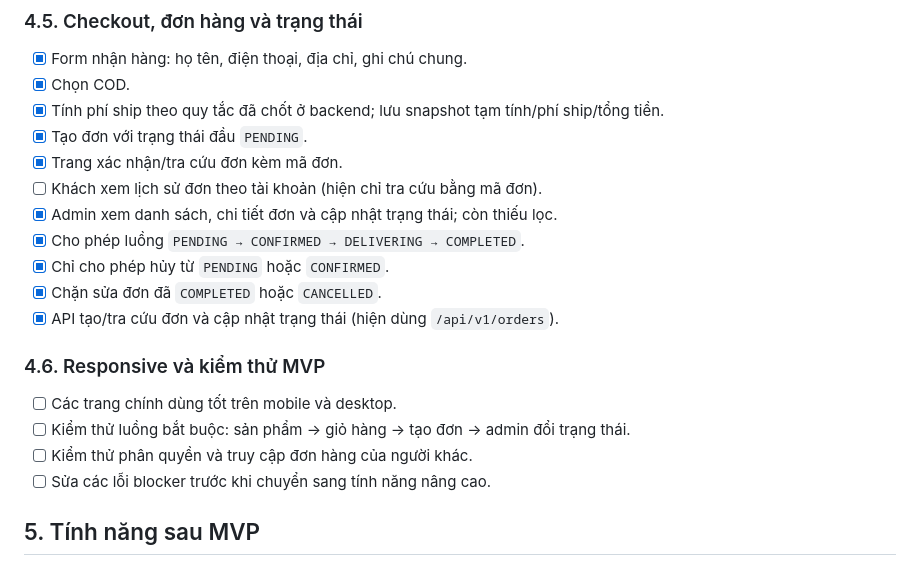
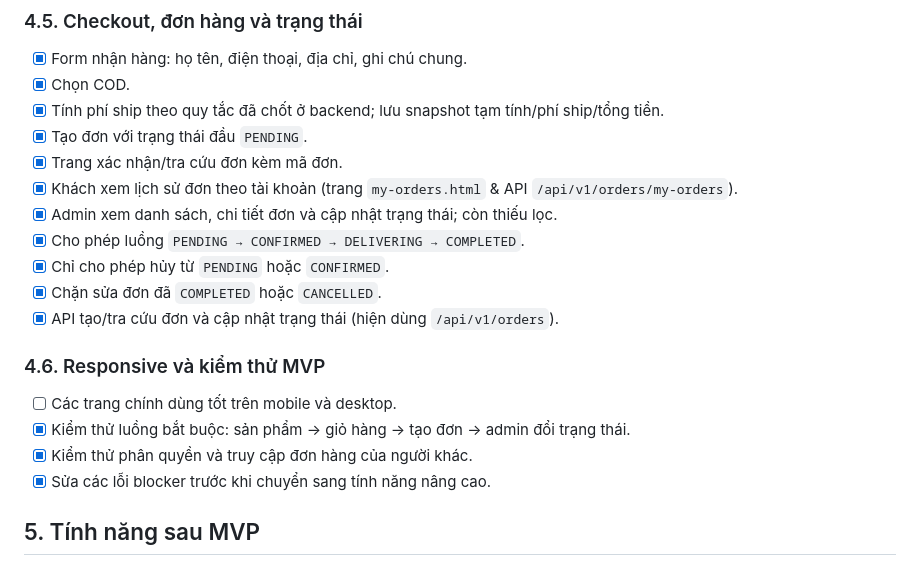
Before and after one commit to nddKhanh/BTL_TTCSN, a Markdown page: PLAN_CLONE_COFFEE_ORDER.md, the part around one of its changes. Drawn GitHub-style.

```diff
--- a/PLAN_CLONE_COFFEE_ORDER.md
+++ b/PLAN_CLONE_COFFEE_ORDER.md
@@ -110,7 +110,7 @@
 - [x] Tính phí ship theo quy tắc đã chốt ở backend; lưu snapshot tạm tính/phí ship/tổng tiền.
 - [x] Tạo đơn với trạng thái đầu `PENDING`.
 - [x] Trang xác nhận/tra cứu đơn kèm mã đơn.
-- [ ] Khách xem lịch sử đơn theo tài khoản (hiện chỉ tra cứu bằng mã đơn).
+- [x] Khách xem lịch sử đơn theo tài khoản (trang `my-orders.html` & API `/api/v1/orders/my-orders`).
 - [x] Admin xem danh sách, chi tiết đơn và cập nhật trạng thái; còn thiếu lọc.
 - [x] Cho phép luồng `PENDING → CONFIRMED → DELIVERING → COMPLETED`.
 - [x] Chỉ cho phép hủy từ `PENDING` hoặc `CONFIRMED`.
@@ -120,9 +120,9 @@
 ### 4.6. Responsive và kiểm thử MVP
 
 - [ ] Các trang chính dùng tốt trên mobile và desktop.
-- [ ] Kiểm thử luồng bắt buộc: sản phẩm → giỏ hàng → tạo đơn → admin đổi trạng thái.
-- [ ] Kiểm thử phân quyền và truy cập đơn hàng của người khác.
-- [ ] Sửa các lỗi blocker trước khi chuyển sang tính năng nâng cao.
+- [x] Kiểm thử luồng bắt buộc: sản phẩm → giỏ hàng → tạo đơn → admin đổi trạng thái.
+- [x] Kiểm thử phân quyền và truy cập đơn hàng của người khác.
+- [x] Sửa các lỗi blocker trước khi chuyển sang tính năng nâng cao.
 
 ## 5. Tính năng sau MVP
 
```
Also changed, not shown: other parts of PLAN_CLONE_COFFEE_ORDER.md (+15 -26 lines).
